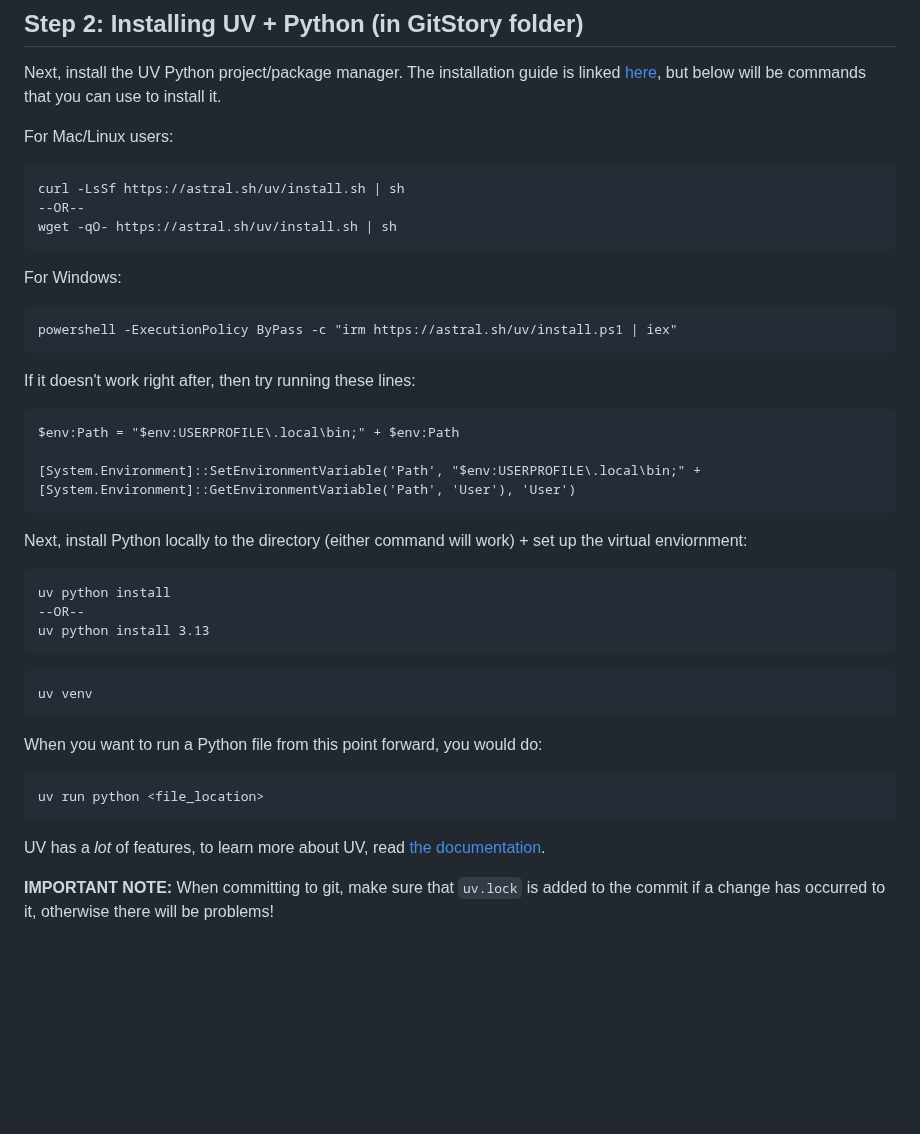
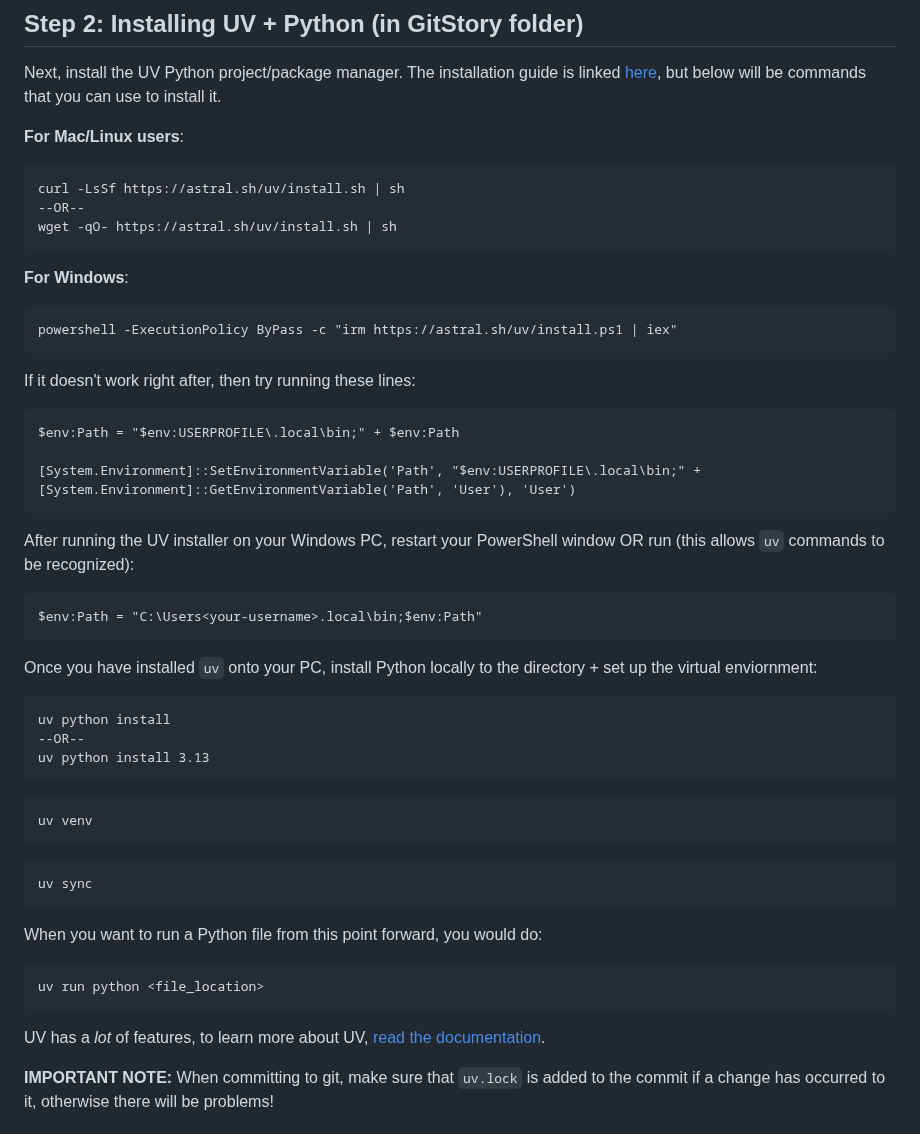
Before and after one commit to vinamra57/gitstory, a Markdown page: docs/dev/setup-guide.md, the part around the change. Rendered like a GitHub page; blank space fills up the shorter version.

Commit message:
Resolved Windows issues #41 & #43 (added uv sync as a uv command here too)

````diff
--- a/docs/dev/setup-guide.md
+++ b/docs/dev/setup-guide.md
@@ -18,13 +18,13 @@ The minimum version GitStory requires is Python 3.13. Grab it [here](https://www
 ## Step 2: Installing UV + Python (in GitStory folder)
 Next, install the UV Python project/package manager. The installation guide is linked [here](https://docs.astral.sh/uv/getting-started/installation/), but below will be commands that you can use to install it.
 
-For Mac/Linux users:
+**For Mac/Linux users**:
 ```
 curl -LsSf https://astral.sh/uv/install.sh | sh
 --OR--
 wget -qO- https://astral.sh/uv/install.sh | sh
 ```
-For Windows:
+**For Windows**:
 ```
 powershell -ExecutionPolicy ByPass -c "irm https://astral.sh/uv/install.ps1 | iex"
 ```
@@ -34,8 +34,13 @@ $env:Path = "$env:USERPROFILE\.local\bin;" + $env:Path
 
 [System.Environment]::SetEnvironmentVariable('Path', "$env:USERPROFILE\.local\bin;" + [System.Environment]::GetEnvironmentVariable('Path', 'User'), 'User')
 ```
+After running the UV installer on your Windows PC, restart your PowerShell window OR run (this allows `uv` commands to be recognized):
 
-Next, install Python locally to the directory (either command will work) + set up the virtual enviornment:
+```
+$env:Path = "C:\Users<your-username>.local\bin;$env:Path"
+```
+
+Once you have installed `uv` onto your PC, install Python locally to the directory + set up the virtual enviornment:
 ```
 uv python install
 --OR--
@@ -46,12 +51,16 @@ uv python install 3.13
 uv venv
 ```
 
+```
+uv sync
+```
+
 When you want to run a Python file from this point forward, you would do:
 ```
 uv run python <file_location>
 ```
 
-UV has a *lot* of features, to learn more about UV, read [the documentation](https://docs.astral.sh/uv/getting-started/).
+UV has a *lot* of features, to learn more about UV, [read the documentation](https://docs.astral.sh/uv/getting-started/).
 
 **IMPORTANT NOTE:** When committing to git, make sure that `uv.lock` is added to the commit if a change has occurred to it, otherwise there will be problems!
 
````
